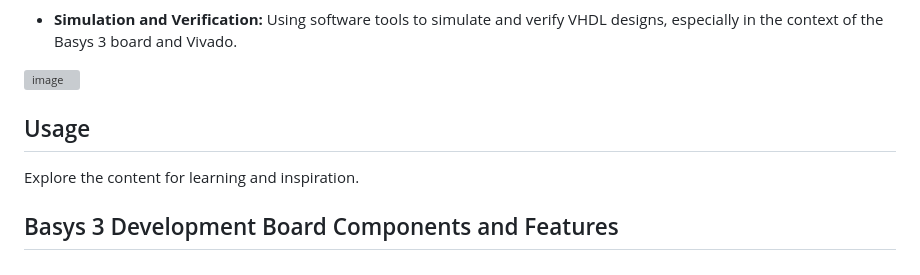
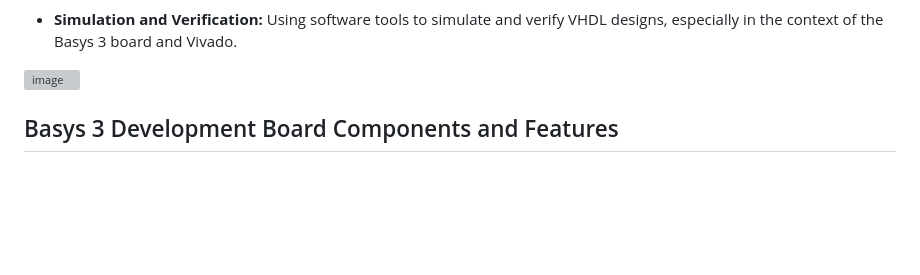
Before and after one commit to Un2versidad/Digital-Logic, a Markdown page: README.md, the part around the change. Drawn GitHub-style; blank space fills up the shorter version; grey boxes are pictures that could not be loaded.

```diff
--- a/README.md
+++ b/README.md
@@ -25,9 +25,6 @@ Here you will find:
 - **Simulation and Verification:** Using software tools to simulate and verify VHDL designs, especially in the context of the Basys 3 board and Vivado.
 
 ![image](https://github.com/qzxtu/Digital-Logic/assets/69091361/f3fee84c-fb3a-4551-a1c9-e2a79b51eb12)
-
-## Usage
-Explore the content for learning and inspiration.
 
 ## Basys 3 Development Board Components and Features
 ![download](https://github.com/qzxtu/Digital-Logic/assets/69091361/1f8a1600-e814-46ca-bab0-0715aefd909f)
```
